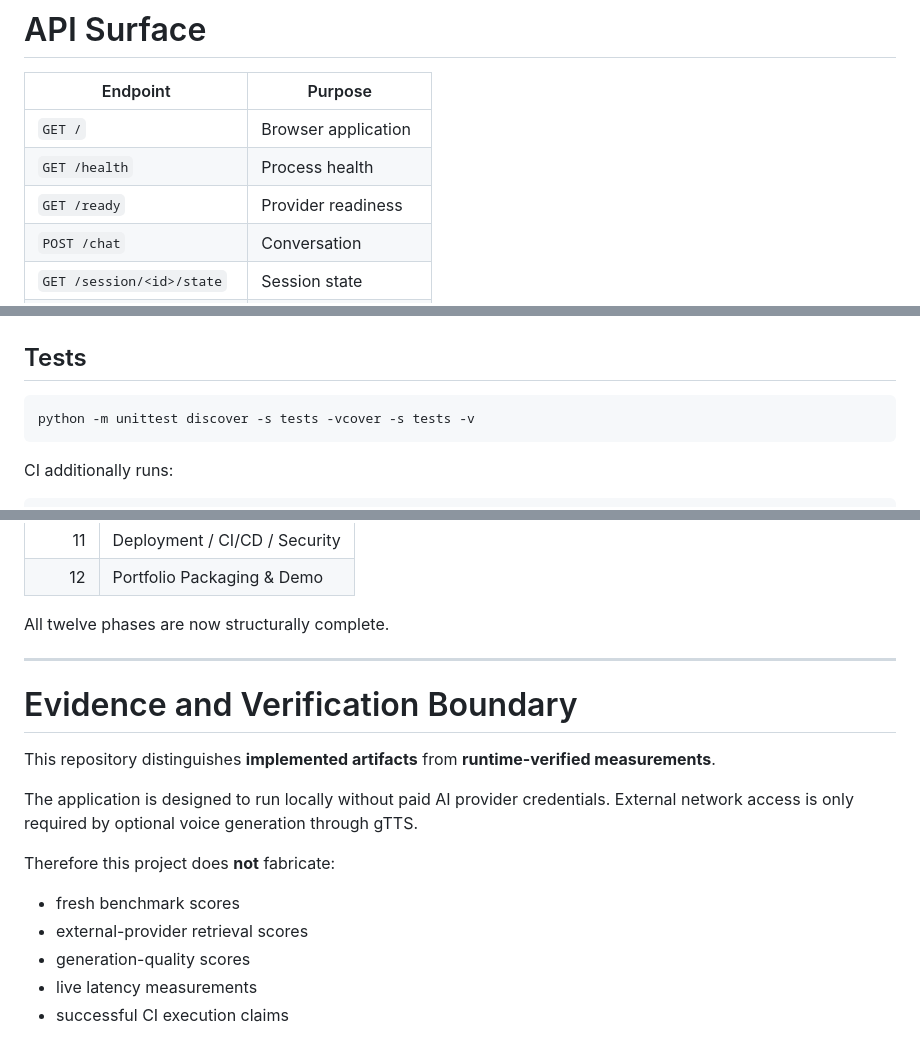
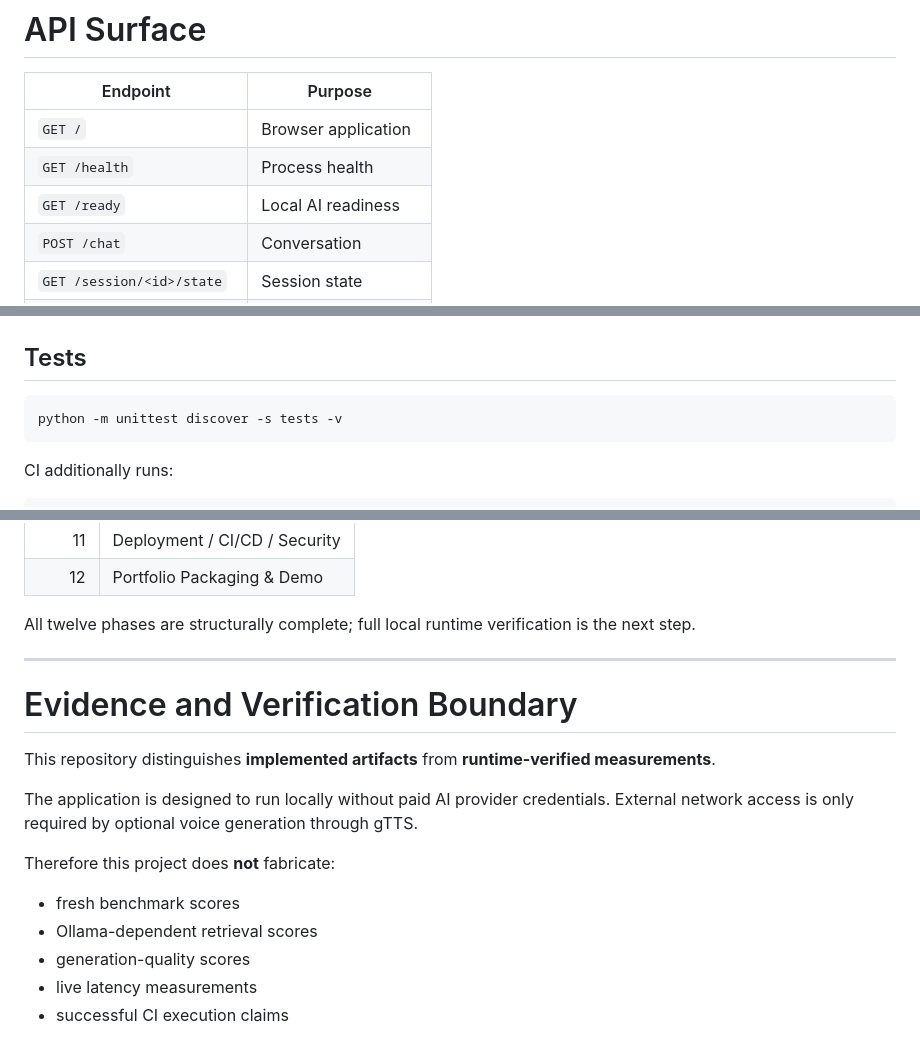
Before and after one commit to alim8rby/Conversational_AI_System, a Markdown page: README.md, 3 parts joined by grey strips. Drawn GitHub-style.

Commit message:
Clean remaining provider-era references

````diff
--- a/README.md
+++ b/README.md
@@ -360,7 +360,7 @@ Deployment-level requirements that remain outside the demo repository include:
 |---|---|
 | `GET /` | Browser application |
 | `GET /health` | Process health |
-| `GET /ready` | Provider readiness |
+| `GET /ready` | Local AI readiness |
 | `POST /chat` | Conversation |
 | `GET /session/<id>/state` | Session state |
 | `GET /session/<id>/memory` | Memory inspection |
@@ -430,7 +430,7 @@ docker run --env-file .env -p 8000:8000 conversational-ai-system
 ## Tests
 
 ```bash
-python -m unittest discover -s tests -vcover -s tests -v
+python -m unittest discover -s tests -v
 ```
 
 CI additionally runs:
@@ -463,7 +463,7 @@ The system was developed in twelve controlled phases:
 | 11 | Deployment / CI/CD / Security |
 | 12 | Portfolio Packaging & Demo |
 
-All twelve phases are now structurally complete.
+All twelve phases are structurally complete; full local runtime verification is the next step.
 
 ---
 
@@ -476,7 +476,7 @@ The application is designed to run locally without paid AI provider credentials.
 Therefore this project does **not** fabricate:
 
 - fresh benchmark scores
-- external-provider retrieval scores
+- Ollama-dependent retrieval scores
 - generation-quality scores
 - live latency measurements
 - successful CI execution claims
````
